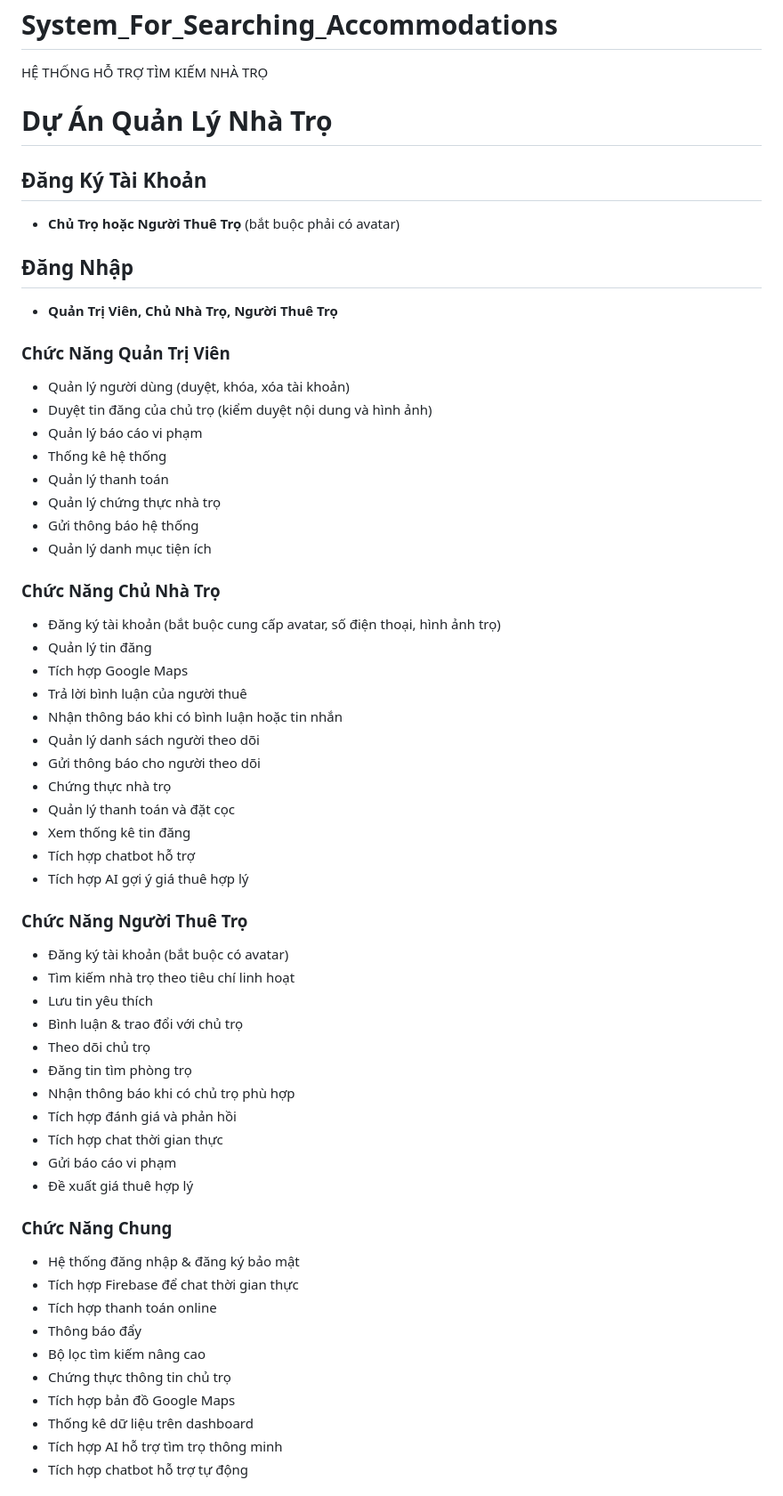
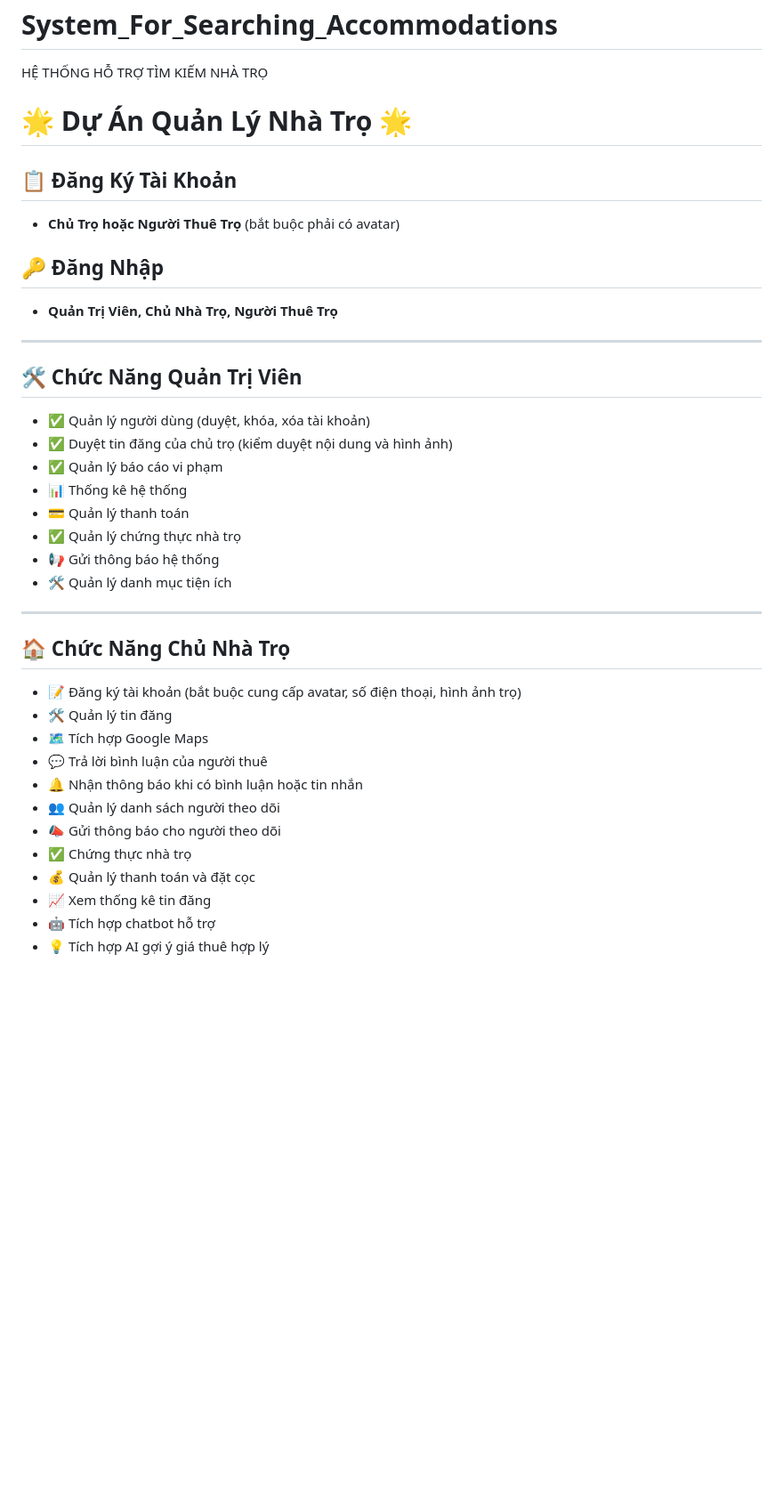
Before and after one commit to nhatduydo/RentalSearchSystem, a Markdown page: README.md, the part around one of its changes. Shown at 89% size. Drawn GitHub-style; blank space fills up the shorter version.

```diff
--- a/README.md
+++ b/README.md
@@ -1,59 +1,38 @@
 # System_For_Searching_Accommodations
 HỆ THỐNG HỖ TRỢ TÌM KIẾM NHÀ TRỌ
-# Dự Án Quản Lý Nhà Trọ
+# 🌟 Dự Án Quản Lý Nhà Trọ 🌟
 
-## Đăng Ký Tài Khoản
+## 📋 Đăng Ký Tài Khoản
 - **Chủ Trọ hoặc Người Thuê Trọ** (bắt buộc phải có avatar)
 
-## Đăng Nhập
+## 🔑 Đăng Nhập
 - **Quản Trị Viên, Chủ Nhà Trọ, Người Thuê Trọ**
 
-### Chức Năng Quản Trị Viên
-- Quản lý người dùng (duyệt, khóa, xóa tài khoản)
-- Duyệt tin đăng của chủ trọ (kiểm duyệt nội dung và hình ảnh)
-- Quản lý báo cáo vi phạm
-- Thống kê hệ thống
-- Quản lý thanh toán
-- Quản lý chứng thực nhà trọ
-- Gửi thông báo hệ thống
-- Quản lý danh mục tiện ích
+---
 
-### Chức Năng Chủ Nhà Trọ
-- Đăng ký tài khoản (bắt buộc cung cấp avatar, số điện thoại, hình ảnh trọ)
-- Quản lý tin đăng
-- Tích hợp Google Maps
-- Trả lời bình luận của người thuê
-- Nhận thông báo khi có bình luận hoặc tin nhắn
-- Quản lý danh sách người theo dõi
-- Gửi thông báo cho người theo dõi
-- Chứng thực nhà trọ
-- Quản lý thanh toán và đặt cọc
-- Xem thống kê tin đăng
-- Tích hợp chatbot hỗ trợ
-- Tích hợp AI gợi ý giá thuê hợp lý
+## 🛠️ Chức Năng Quản Trị Viên
+- ✅ Quản lý người dùng (duyệt, khóa, xóa tài khoản)
+- ✅ Duyệt tin đăng của chủ trọ (kiểm duyệt nội dung và hình ảnh)
+- ✅ Quản lý báo cáo vi phạm
+- 📊 Thống kê hệ thống
+- 💳 Quản lý thanh toán
+- ✅ Quản lý chứng thực nhà trọ
+- 📢 Gửi thông báo hệ thống
+- 🛠️ Quản lý danh mục tiện ích
 
-### Chức Năng Người Thuê Trọ
-- Đăng ký tài khoản (bắt buộc có avatar)
-- Tìm kiếm nhà trọ theo tiêu chí linh hoạt
-- Lưu tin yêu thích
-- Bình luận & trao đổi với chủ trọ
-- Theo dõi chủ trọ
-- Đăng tin tìm phòng trọ
-- Nhận thông báo khi có chủ trọ phù hợp
-- Tích hợp đánh giá và phản hồi
-- Tích hợp chat thời gian thực
-- Gửi báo cáo vi phạm
-- Đề xuất giá thuê hợp lý
+---
 
-### Chức Năng Chung
-- Hệ thống đăng nhập & đăng ký bảo mật
-- Tích hợp Firebase để chat thời gian thực
-- Tích hợp thanh toán online
-- Thông báo đẩy
-- Bộ lọc tìm kiếm nâng cao
-- Chứng thực thông tin chủ trọ
-- Tích hợp bản đồ Google Maps
-- Thống kê dữ liệu trên dashboard
-- Tích hợp AI hỗ trợ tìm trọ thông minh
-- Tích hợp chatbot hỗ trợ tự động
+## 🏠 Chức Năng Chủ Nhà Trọ
+- 📝 Đăng ký tài khoản (bắt buộc cung cấp avatar, số điện thoại, hình ảnh trọ)
+- 🛠️ Quản lý tin đăng
+- 🗺️ Tích hợp Google Maps
+- 💬 Trả lời bình luận của người thuê
+- 🔔 Nhận thông báo khi có bình luận hoặc tin nhắn
+- 👥 Quản lý danh sách người theo dõi
+- 📣 Gửi thông báo cho người theo dõi
+- ✅ Chứng thực nhà trọ
+- 💰 Quản lý thanh toán và đặt cọc
+- 📈 Xem thống kê tin đăng
+- 🤖 Tích hợp chatbot hỗ trợ
+- 💡 Tích hợp AI gợi ý giá thuê hợp lý
 
```
Also changed, not shown: other parts of README.md (+49 -14 lines).
